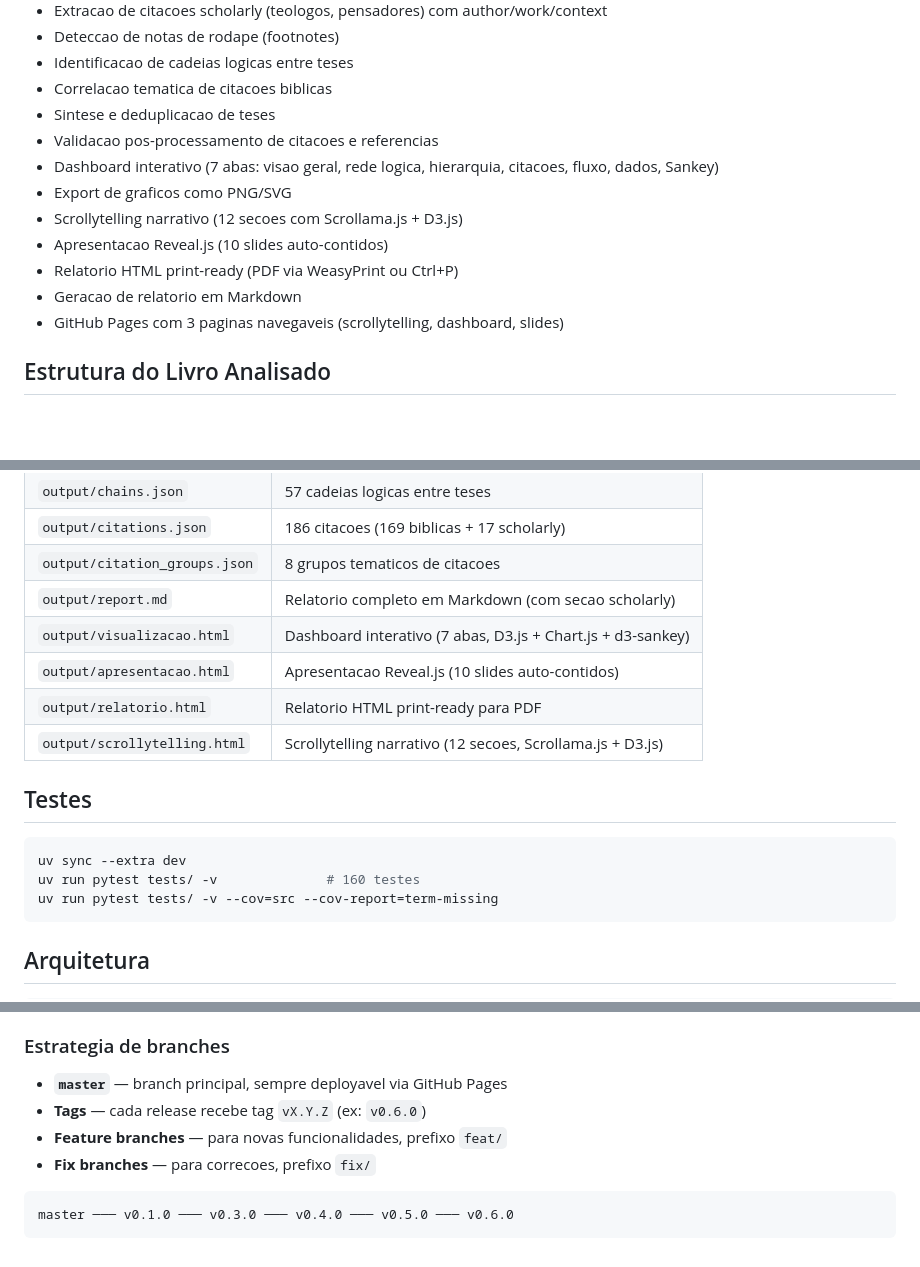
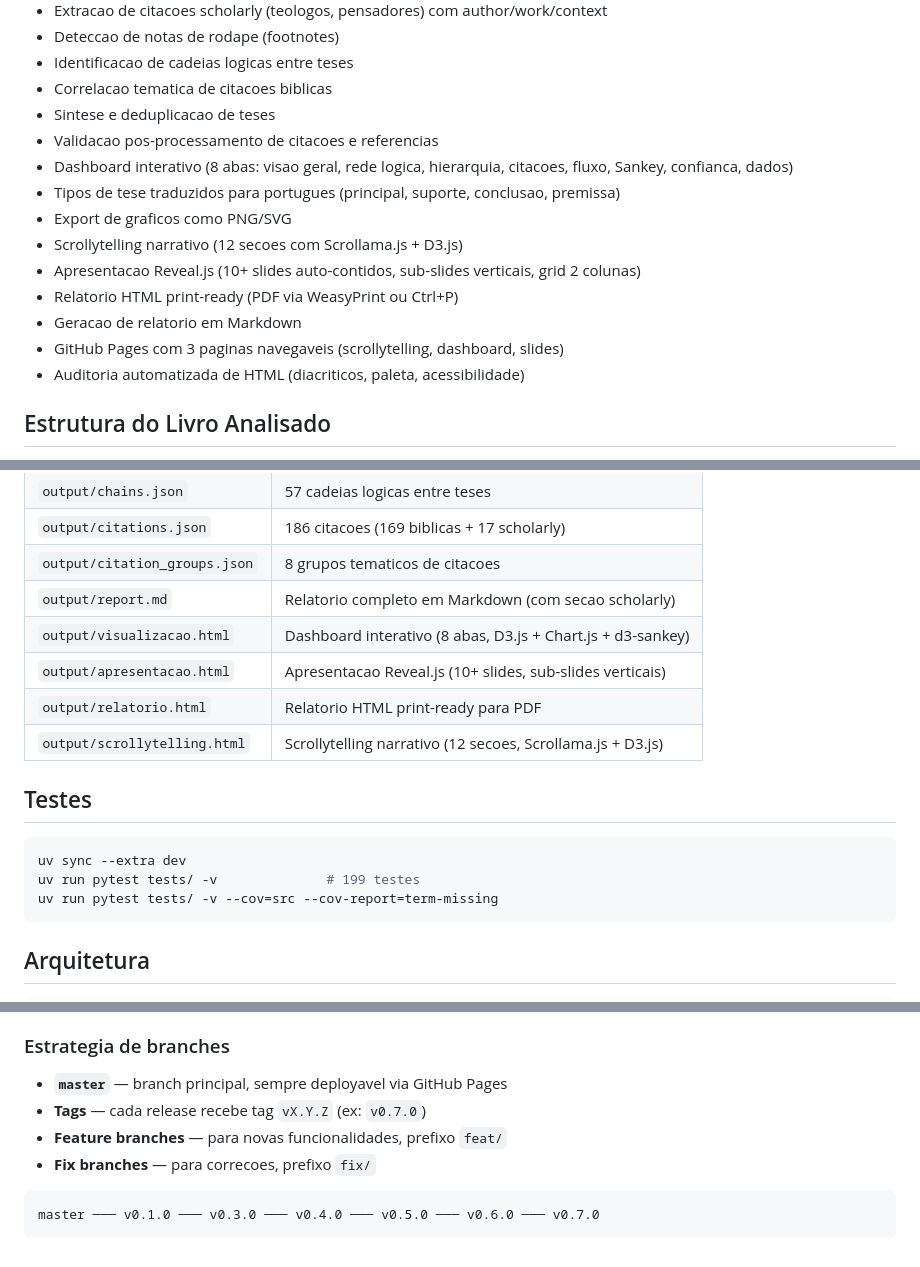
Before and after one commit to RSPA-UFT/cristianismo_basico, a Markdown page: README.md, 3 parts joined by grey strips. Drawn GitHub-style; blank space fills up the shorter version.

Commit message:
Update docs for v0.7.0: dashboard 8 tabs, 199 tests, iteration 7
Co-Authored-By: Claude Opus 4.5 <noreply@anthropic.com>

````diff
--- a/README.md
+++ b/README.md
@@ -14,13 +14,15 @@ Pipeline de extracao e analise automatizada de teses teologicas do livro
 - Correlacao tematica de citacoes biblicas
 - Sintese e deduplicacao de teses
 - Validacao pos-processamento de citacoes e referencias
-- Dashboard interativo (7 abas: visao geral, rede logica, hierarquia, citacoes, fluxo, dados, Sankey)
+- Dashboard interativo (8 abas: visao geral, rede logica, hierarquia, citacoes, fluxo, Sankey, confianca, dados)
+- Tipos de tese traduzidos para portugues (principal, suporte, conclusao, premissa)
 - Export de graficos como PNG/SVG
 - Scrollytelling narrativo (12 secoes com Scrollama.js + D3.js)
-- Apresentacao Reveal.js (10 slides auto-contidos)
+- Apresentacao Reveal.js (10+ slides auto-contidos, sub-slides verticais, grid 2 colunas)
 - Relatorio HTML print-ready (PDF via WeasyPrint ou Ctrl+P)
 - Geracao de relatorio em Markdown
 - GitHub Pages com 3 paginas navegaveis (scrollytelling, dashboard, slides)
+- Auditoria automatizada de HTML (diacriticos, paleta, acessibilidade)
 
 ## Estrutura do Livro Analisado
 
@@ -75,8 +77,8 @@ uv run python -m src
 | `output/citations.json` | 186 citacoes (169 biblicas + 17 scholarly) |
 | `output/citation_groups.json` | 8 grupos tematicos de citacoes |
 | `output/report.md` | Relatorio completo em Markdown (com secao scholarly) |
-| `output/visualizacao.html` | Dashboard interativo (7 abas, D3.js + Chart.js + d3-sankey) |
-| `output/apresentacao.html` | Apresentacao Reveal.js (10 slides auto-contidos) |
+| `output/visualizacao.html` | Dashboard interativo (8 abas, D3.js + Chart.js + d3-sankey) |
+| `output/apresentacao.html` | Apresentacao Reveal.js (10+ slides, sub-slides verticais) |
 | `output/relatorio.html` | Relatorio HTML print-ready para PDF |
 | `output/scrollytelling.html` | Scrollytelling narrativo (12 secoes, Scrollama.js + D3.js) |
 
@@ -84,7 +86,7 @@ uv run python -m src
 
 ```bash
 uv sync --extra dev
-uv run pytest tests/ -v              # 160 testes
+uv run pytest tests/ -v              # 199 testes
 uv run pytest tests/ -v --cov=src --cov-report=term-missing
 ```
 
@@ -141,10 +143,10 @@ Mudancas documentadas em [CHANGELOG.md](CHANGELOG.md).
 ### Estrategia de branches
 
 - **`master`** — branch principal, sempre deployavel via GitHub Pages
-- **Tags** — cada release recebe tag `vX.Y.Z` (ex: `v0.6.0`)
+- **Tags** — cada release recebe tag `vX.Y.Z` (ex: `v0.7.0`)
 - **Feature branches** — para novas funcionalidades, prefixo `feat/`
 - **Fix branches** — para correcoes, prefixo `fix/`
 
 ```
-master ─── v0.1.0 ─── v0.3.0 ─── v0.4.0 ─── v0.5.0 ─── v0.6.0
+master ─── v0.1.0 ─── v0.3.0 ─── v0.4.0 ─── v0.5.0 ─── v0.6.0 ─── v0.7.0
 ```
````
Also changed, not shown: QUALITY_REPORT.md (+24 -3 lines), SESSION_STATE.md (+35 -12 lines).
